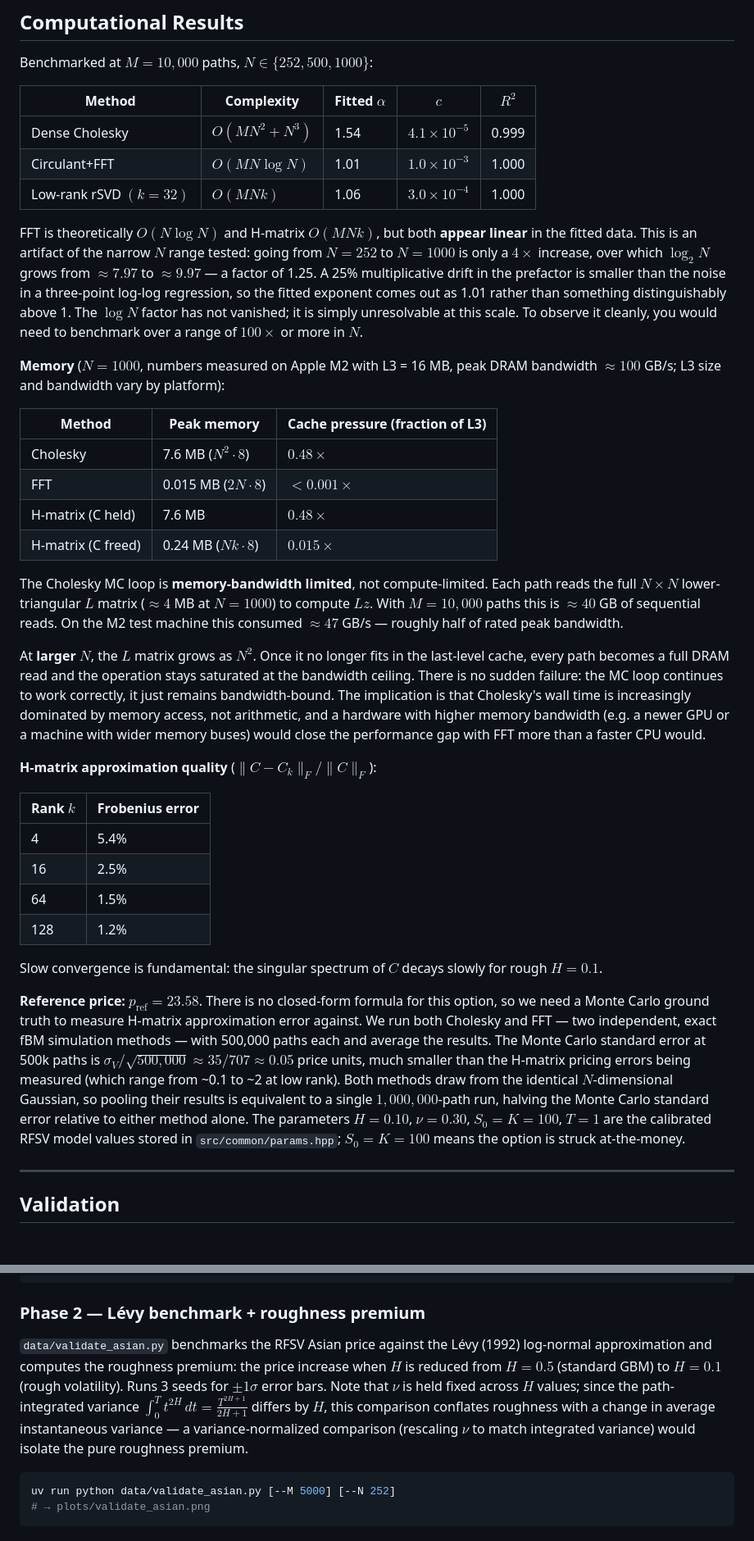
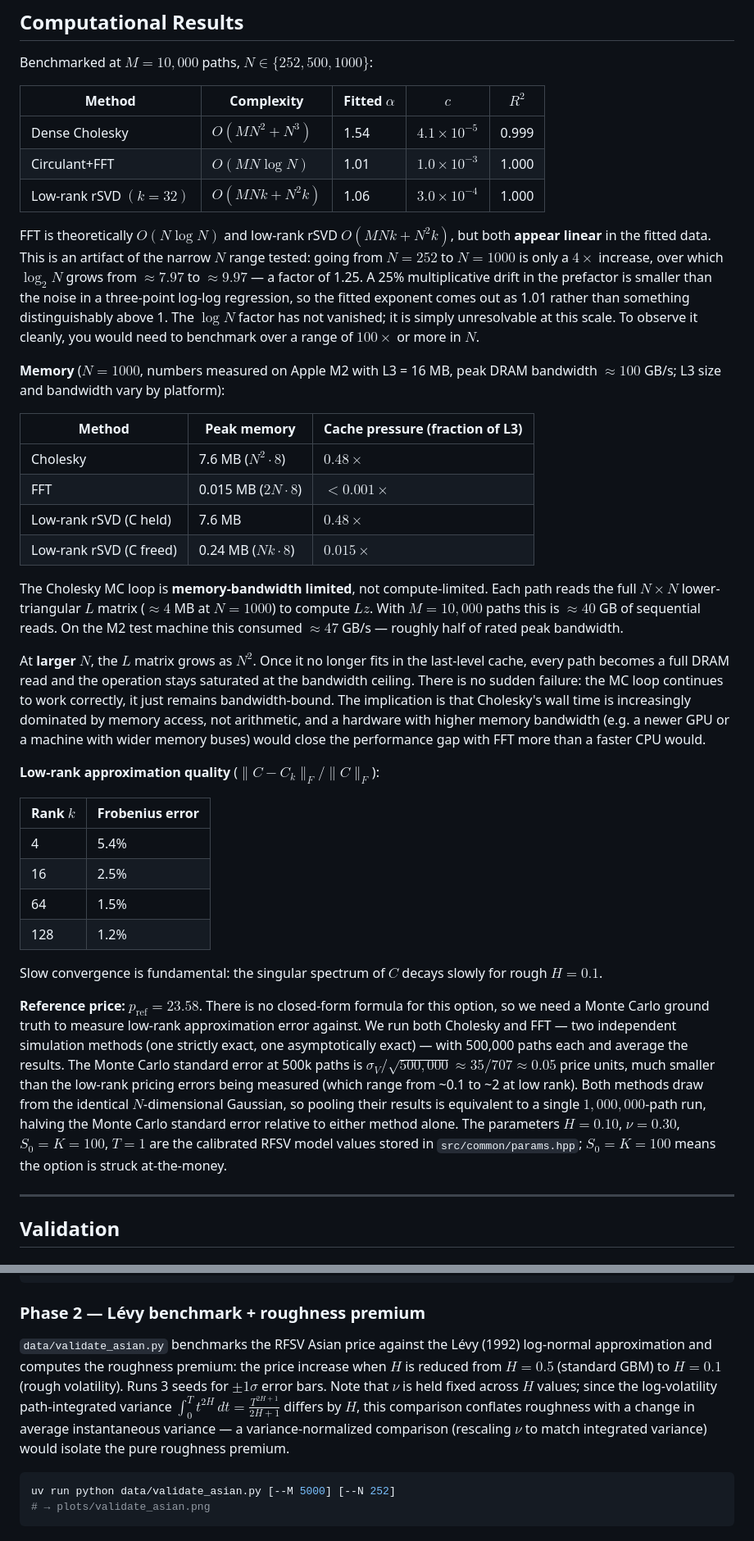
Before and after one commit to t-flora/fbm-fast-pricers, a Markdown page: README.md, 2 parts joined by grey strips. Shown at 82% size. Rendered like a GitHub page.

Commit message:
docs: sync README terminology with updated ALGORITHMS.md
- Rename "H-matrix" → "Low-rank rSVD" / "Global Low-Rank rSVD" throughout
- Fix rSVD complexity O(MNk) → O(MNk + N²k) in table and prose
- Fix reference price description: "two exact" → "one strictly exact, one asymptotically exact"
- Add "log-volatility" qualifier to "path-integrated variance" in Phase 2 note

Co-Authored-By: Claude Sonnet 4.6 <noreply@anthropic.com>

````diff
--- a/README.md
+++ b/README.md
@@ -88,9 +88,9 @@ Benchmarked at $M = 10{,}000$ paths, $N \in \{252, 500, 1000\}$:
 |--------|-----------|-----------------|-----|-------|
 | Dense Cholesky | $O(MN^2 + N^3)$ | 1.54 | $4.1 \times 10^{-5}$ | 0.999 |
 | Circulant+FFT | $O(MN \log N)$ | 1.01 | $1.0 \times 10^{-3}$ | 1.000 |
-| Low-rank rSVD $(k=32)$ | $O(MNk)$ | 1.06 | $3.0 \times 10^{-4}$ | 1.000 |
+| Low-rank rSVD $(k=32)$ | $O(MNk + N^2k)$ | 1.06 | $3.0 \times 10^{-4}$ | 1.000 |
 
-FFT is theoretically $O(N \log N)$ and H-matrix $O(MNk)$, but both **appear linear** in the fitted data. This is an artifact of the narrow $N$ range tested: going from $N = 252$ to $N = 1000$ is only a $4\times$ increase, over which $\log_2 N$ grows from $\approx 7.97$ to $\approx 9.97$ — a factor of 1.25. A 25% multiplicative drift in the prefactor is smaller than the noise in a three-point log-log regression, so the fitted exponent comes out as 1.01 rather than something distinguishably above 1. The $\log N$ factor has not vanished; it is simply unresolvable at this scale. To observe it cleanly, you would need to benchmark over a range of $100\times$ or more in $N$.
+FFT is theoretically $O(N \log N)$ and low-rank rSVD $O(MNk + N^2k)$, but both **appear linear** in the fitted data. This is an artifact of the narrow $N$ range tested: going from $N = 252$ to $N = 1000$ is only a $4\times$ increase, over which $\log_2 N$ grows from $\approx 7.97$ to $\approx 9.97$ — a factor of 1.25. A 25% multiplicative drift in the prefactor is smaller than the noise in a three-point log-log regression, so the fitted exponent comes out as 1.01 rather than something distinguishably above 1. The $\log N$ factor has not vanished; it is simply unresolvable at this scale. To observe it cleanly, you would need to benchmark over a range of $100\times$ or more in $N$.
 
 **Memory** ($N = 1000$, numbers measured on Apple M2 with L3 = 16 MB, peak DRAM bandwidth $\approx 100$ GB/s; L3 size and bandwidth vary by platform):
 
@@ -98,14 +98,14 @@ FFT is theoretically $O(N \log N)$ and H-matrix $O(MNk)$, but both **appear line
 |--------|------------|----------------------------------|
 | Cholesky | 7.6 MB ($N^2 \cdot 8$) | $0.48\times$ |
 | FFT | 0.015 MB ($2N \cdot 8$) | $< 0.001\times$ |
-| H-matrix (C held) | 7.6 MB | $0.48\times$ |
-| H-matrix (C freed) | 0.24 MB ($Nk \cdot 8$) | $0.015\times$ |
+| Low-rank rSVD (C held) | 7.6 MB | $0.48\times$ |
+| Low-rank rSVD (C freed) | 0.24 MB ($Nk \cdot 8$) | $0.015\times$ |
 
 The Cholesky MC loop is **memory-bandwidth limited**, not compute-limited. Each path reads the full $N \times N$ lower-triangular $L$ matrix ($\approx 4$ MB at $N = 1000$) to compute $Lz$. With $M = 10{,}000$ paths this is $\approx 40$ GB of sequential reads. On the M2 test machine this consumed $\approx 47$ GB/s — roughly half of rated peak bandwidth.
 
 At **larger $N$**, the $L$ matrix grows as $N^2$. Once it no longer fits in the last-level cache, every path becomes a full DRAM read and the operation stays saturated at the bandwidth ceiling. There is no sudden failure: the MC loop continues to work correctly, it just remains bandwidth-bound. The implication is that Cholesky's wall time is increasingly dominated by memory access, not arithmetic, and a hardware with higher memory bandwidth (e.g. a newer GPU or a machine with wider memory buses) would close the performance gap with FFT more than a faster CPU would.
 
-**H-matrix approximation quality** ($\|C - C_k\|_F / \|C\|_F$):
+**Low-rank approximation quality** ($\|C - C_k\|_F / \|C\|_F$):
 
 | Rank $k$ | Frobenius error |
 |----------|----------------|
@@ -116,7 +116,7 @@ At **larger $N$**, the $L$ matrix grows as $N^2$. Once it no longer fits in the
 
 Slow convergence is fundamental: the singular spectrum of $C$ decays slowly for rough $H = 0.1$.
 
-**Reference price:** $p_\text{ref} = 23.58$. There is no closed-form formula for this option, so we need a Monte Carlo ground truth to measure H-matrix approximation error against. We run both Cholesky and FFT — two independent, exact fBM simulation methods — with 500,000 paths each and average the results. The Monte Carlo standard error at 500k paths is $\sigma_V / \sqrt{500{,}000} \approx 35 / 707 \approx 0.05$ price units, much smaller than the H-matrix pricing errors being measured (which range from ~0.1 to ~2 at low rank). Both methods draw from the identical $N$-dimensional Gaussian, so pooling their results is equivalent to a single $1{,}000{,}000$-path run, halving the Monte Carlo standard error relative to either method alone. The parameters $H = 0.10$, $\nu = 0.30$, $S_0 = K = 100$, $T = 1$ are the calibrated RFSV model values stored in `src/common/params.hpp`; $S_0 = K = 100$ means the option is struck at-the-money.
+**Reference price:** $p_\text{ref} = 23.58$. There is no closed-form formula for this option, so we need a Monte Carlo ground truth to measure low-rank approximation error against. We run both Cholesky and FFT — two independent simulation methods (one strictly exact, one asymptotically exact) — with 500,000 paths each and average the results. The Monte Carlo standard error at 500k paths is $\sigma_V / \sqrt{500{,}000} \approx 35 / 707 \approx 0.05$ price units, much smaller than the low-rank pricing errors being measured (which range from ~0.1 to ~2 at low rank). Both methods draw from the identical $N$-dimensional Gaussian, so pooling their results is equivalent to a single $1{,}000{,}000$-path run, halving the Monte Carlo standard error relative to either method alone. The parameters $H = 0.10$, $\nu = 0.30$, $S_0 = K = 100$, $T = 1$ are the calibrated RFSV model values stored in `src/common/params.hpp`; $S_0 = K = 100$ means the option is struck at-the-money.
 
 ---
 
@@ -133,7 +133,7 @@ uv run python data/validate_iv.py [--M 3000] [--N 63]
 
 ### Phase 2 — Lévy benchmark + roughness premium
 
-`data/validate_asian.py` benchmarks the RFSV Asian price against the Lévy (1992) log-normal approximation and computes the roughness premium: the price increase when $H$ is reduced from $H = 0.5$ (standard GBM) to $H = 0.1$ (rough volatility). Runs 3 seeds for $\pm 1\sigma$ error bars. Note that $\nu$ is held fixed across $H$ values; since the path-integrated variance $\int_0^T t^{2H}\,dt = \frac{T^{2H+1}}{2H+1}$ differs by $H$, this comparison conflates roughness with a change in average instantaneous variance — a variance-normalized comparison (rescaling $\nu$ to match integrated variance) would isolate the pure roughness premium.
+`data/validate_asian.py` benchmarks the RFSV Asian price against the Lévy (1992) log-normal approximation and computes the roughness premium: the price increase when $H$ is reduced from $H = 0.5$ (standard GBM) to $H = 0.1$ (rough volatility). Runs 3 seeds for $\pm 1\sigma$ error bars. Note that $\nu$ is held fixed across $H$ values; since the log-volatility path-integrated variance $\int_0^T t^{2H}\,dt = \frac{T^{2H+1}}{2H+1}$ differs by $H$, this comparison conflates roughness with a change in average instantaneous variance — a variance-normalized comparison (rescaling $\nu$ to match integrated variance) would isolate the pure roughness premium.
 
 ```bash
 uv run python data/validate_asian.py [--M 5000] [--N 252]
````
Also changed, not shown: other parts of README.md (+2 -2 lines).
